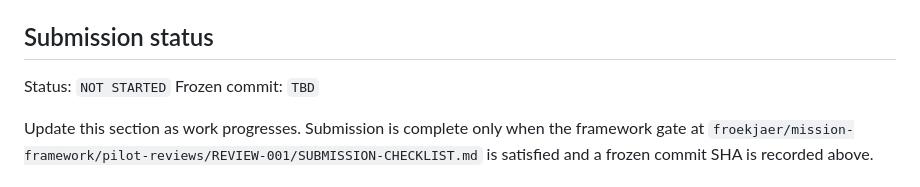
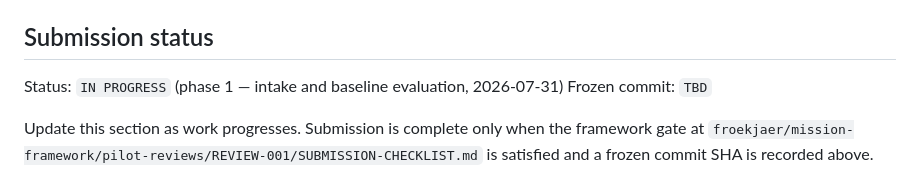
Before and after one commit to froekjaer/Mission-Platform, a Markdown page: review-lab/REVIEW-001/WORKSPACE.md, the part around the change. GitHub-like rendering.

Commit message:
REVIEW-001: Record intake and baseline evaluation of frozen source
- docs/INTAKE.md: method declaration (SABSA + C4 + hexagonal), tool and
  independence disclosure, initial assumptions A-01..A-07, open questions
  Q-01..Q-04, planned phases
- evidence/baseline-evaluation.md: quantitative facts, architecture and
  governance facts F-01..F-08, observations O-01..O-07, assumptions
  A-08..A-10, transformation risk signals S-01..S-06, preliminary position
  on accepted ADR-001 direction
- WORKSPACE.md: status NOT STARTED -> IN PROGRESS (phase 1)

Source examined read-only at eed9e3c8c67369e1924c25a11908616220c3c753.

```diff
--- a/review-lab/REVIEW-001/WORKSPACE.md
+++ b/review-lab/REVIEW-001/WORKSPACE.md
@@ -105,7 +105,7 @@ and **For whom?** with a traceable record. See the reviewer guide at
 
 ## Submission status
 
-Status: `NOT STARTED`
+Status: `IN PROGRESS` (phase 1 — intake and baseline evaluation, 2026-07-31)
 Frozen commit: `TBD`
 
 Update this section as work progresses. Submission is complete only when the
```
Also changed, not shown: 2 other files.
